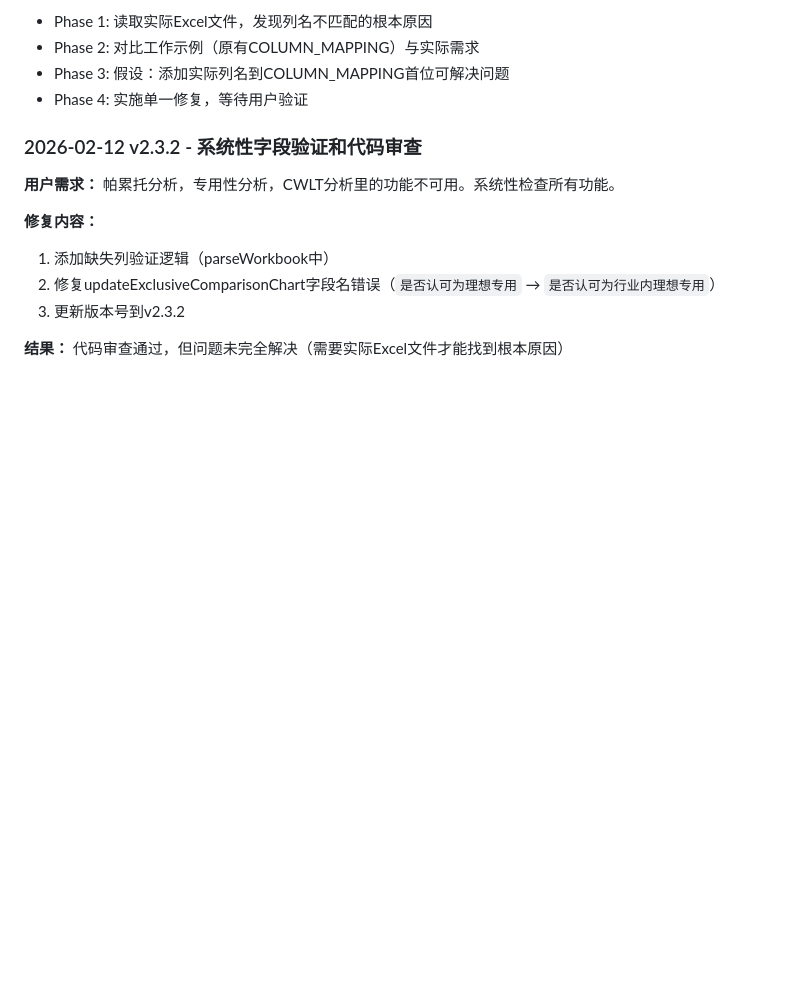
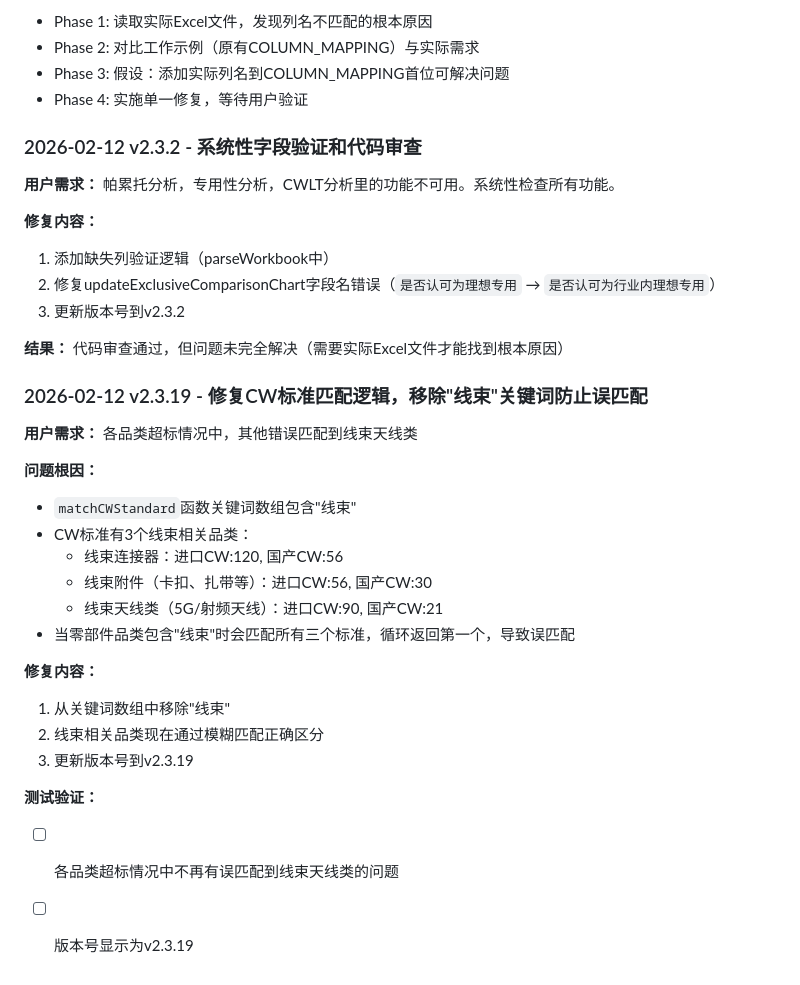
Before and after one commit to wangtaooooo1109-coder/eop-dashboard, a Markdown page: REQUIREMENTS.md, the part around the change. GitHub-like rendering; blank space fills up the shorter version.

Commit message:
更新REQUIREMENTS.md：记录v2.3.19修复记录
- 添加CW标准匹配逻辑修复的详细记录
- 更新测试验证项目

Co-Authored-By: Claude Sonnet 4.5 <noreply@anthropic.com>

```diff
--- a/REQUIREMENTS.md
+++ b/REQUIREMENTS.md
@@ -440,3 +440,25 @@ function updateDistributionAnalysis() {
 3. 更新版本号到v2.3.2
 
 **结果：** 代码审查通过，但问题未完全解决（需要实际Excel文件才能找到根本原因）
+
+
+### 2026-02-12 v2.3.19 - 修复CW标准匹配逻辑，移除"线束"关键词防止误匹配
+
+**用户需求：** 各品类超标情况中，其他错误匹配到线束天线类
+
+**问题根因：**
+- `matchCWStandard`函数关键词数组包含"线束"
+- CW标准有3个线束相关品类：
+  - 线束连接器：进口CW:120, 国产CW:56
+  - 线束附件（卡扣、扎带等）：进口CW:56, 国产CW:30
+  - 线束天线类（5G/射频天线）：进口CW:90, 国产CW:21
+- 当零部件品类包含"线束"时会匹配所有三个标准，循环返回第一个，导致误匹配
+
+**修复内容：**
+1. 从关键词数组中移除"线束"
+2. 线束相关品类现在通过模糊匹配正确区分
+3. 更新版本号到v2.3.19
+
+**测试验证：**
+- [ ] 各品类超标情况中不再有误匹配到线束天线类的问题
+- [ ] 版本号显示为v2.3.19
```
